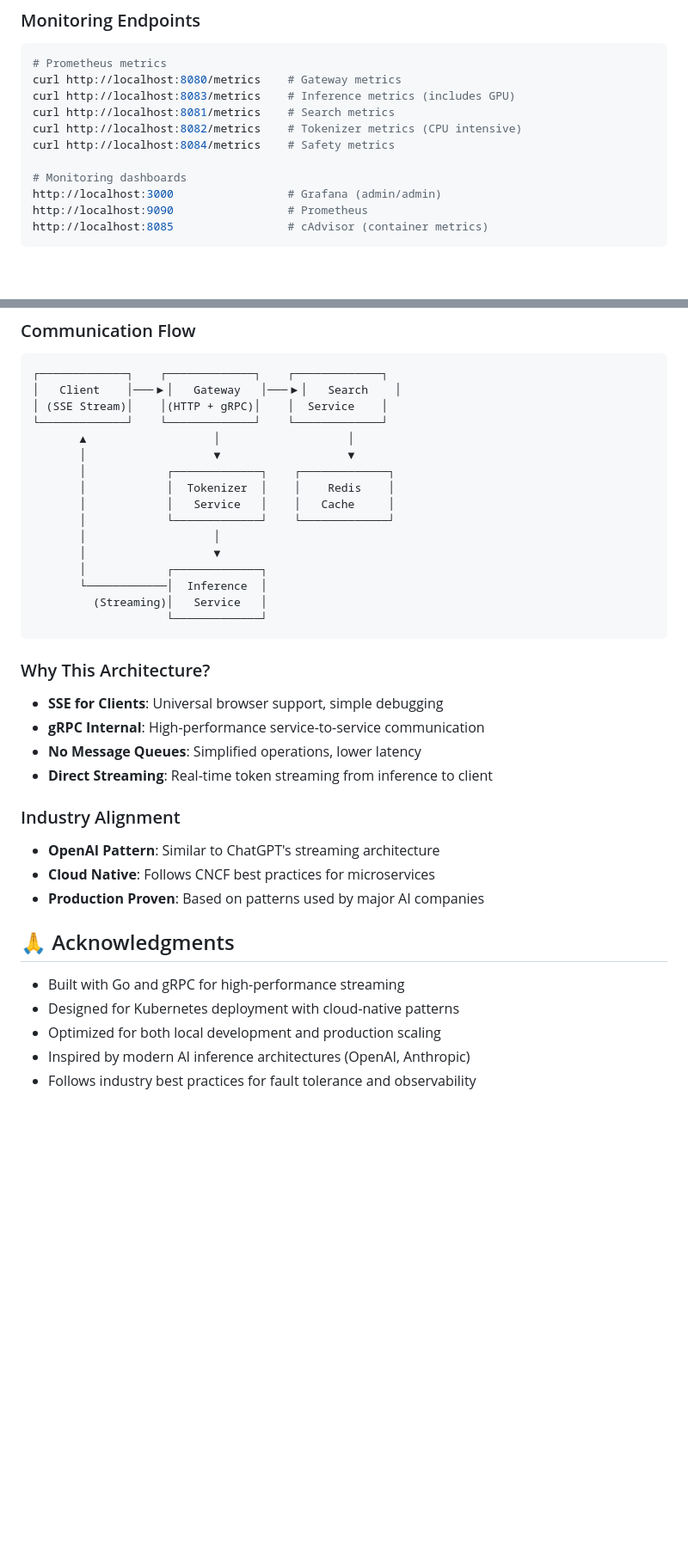
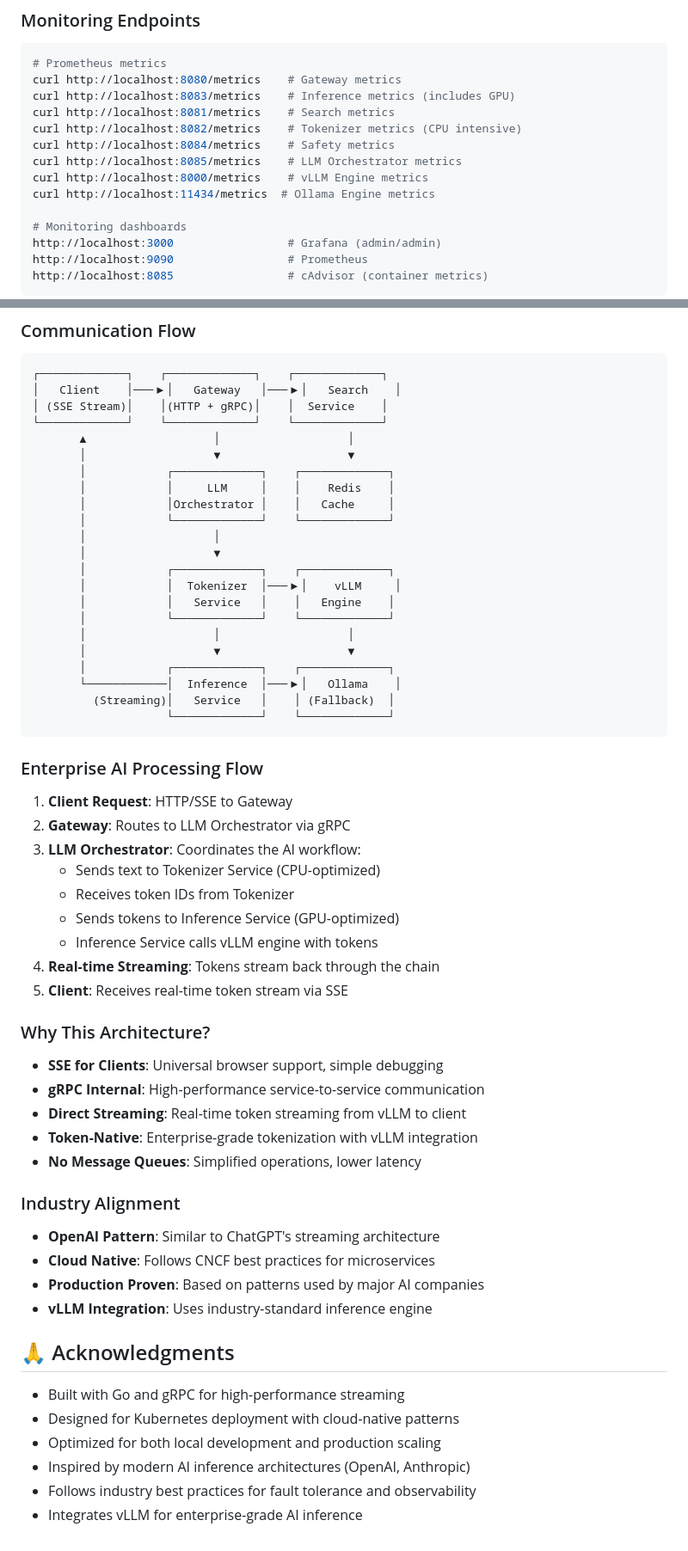
Before and after one commit to mrjoema/ai-summary-inference, a Markdown page: README.md, 2 parts joined by grey strips. Shown at 86% size. Drawn GitHub-style; blank space fills up the shorter version.

````diff
--- a/README.md
+++ b/README.md
@@ -192,6 +199,9 @@ curl http://localhost:8083/metrics    # Inference metrics (includes GPU)
 curl http://localhost:8081/metrics    # Search metrics
 curl http://localhost:8082/metrics    # Tokenizer metrics (CPU intensive)
 curl http://localhost:8084/metrics    # Safety metrics
+curl http://localhost:8085/metrics    # LLM Orchestrator metrics
+curl http://localhost:8000/metrics    # vLLM Engine metrics
+curl http://localhost:11434/metrics  # Ollama Engine metrics
 
 # Monitoring dashboards
 http://localhost:3000                 # Grafana (admin/admin)
@@ -599,27 +620,46 @@ This system implements industry-standard streaming patterns optimized for AI inf
        ▲                   │                   │
        │                   ▼                   ▼
        │            ┌─────────────┐    ┌─────────────┐
-       │            │  Tokenizer  │    │    Redis    │
-       │            │   Service   │    │   Cache     │
+       │            │     LLM     │    │    Redis    │
+       │            │Orchestrator │    │   Cache     │
        │            └─────────────┘    └─────────────┘
        │                   │
        │                   ▼
-       │            ┌─────────────┐
-       └────────────│  Inference  │
-         (Streaming)│   Service   │
-                    └─────────────┘
+       │            ┌─────────────┐    ┌─────────────┐
+       │            │  Tokenizer  │───▶│    vLLM     │
+       │            │   Service   │    │   Engine    │
+       │            └─────────────┘    └─────────────┘
+       │                   │                   │
+       │                   ▼                   ▼
+       │            ┌─────────────┐    ┌─────────────┐
+       └────────────│  Inference  │───▶│   Ollama    │
+         (Streaming)│   Service   │    │ (Fallback)  │
+                    └─────────────┘    └─────────────┘
 ```
+
+### Enterprise AI Processing Flow
+1. **Client Request**: HTTP/SSE to Gateway
+2. **Gateway**: Routes to LLM Orchestrator via gRPC
+3. **LLM Orchestrator**: Coordinates the AI workflow:
+   - Sends text to Tokenizer Service (CPU-optimized)
+   - Receives token IDs from Tokenizer
+   - Sends tokens to Inference Service (GPU-optimized)
+   - Inference Service calls vLLM engine with tokens
+4. **Real-time Streaming**: Tokens stream back through the chain
+5. **Client**: Receives real-time token stream via SSE
 
 ### Why This Architecture?
 - **SSE for Clients**: Universal browser support, simple debugging
 - **gRPC Internal**: High-performance service-to-service communication
+- **Direct Streaming**: Real-time token streaming from vLLM to client
+- **Token-Native**: Enterprise-grade tokenization with vLLM integration
 - **No Message Queues**: Simplified operations, lower latency
-- **Direct Streaming**: Real-time token streaming from inference to client
 
 ### Industry Alignment
 - **OpenAI Pattern**: Similar to ChatGPT's streaming architecture
 - **Cloud Native**: Follows CNCF best practices for microservices
 - **Production Proven**: Based on patterns used by major AI companies
+- **vLLM Integration**: Uses industry-standard inference engine
 
 ## 🙏 Acknowledgments
 
@@ -628,3 +668,4 @@ This system implements industry-standard streaming patterns optimized for AI inf
 - Optimized for both local development and production scaling
 - Inspired by modern AI inference architectures (OpenAI, Anthropic)
 - Follows industry best practices for fault tolerance and observability
+- Integrates vLLM for enterprise-grade AI inference
````
Also changed, not shown: other parts of README.md (+29 -11 lines).
